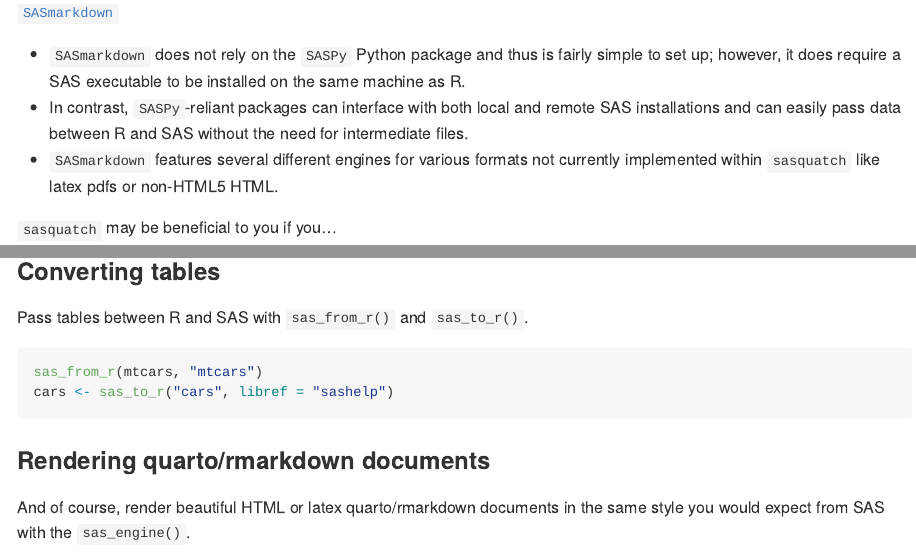
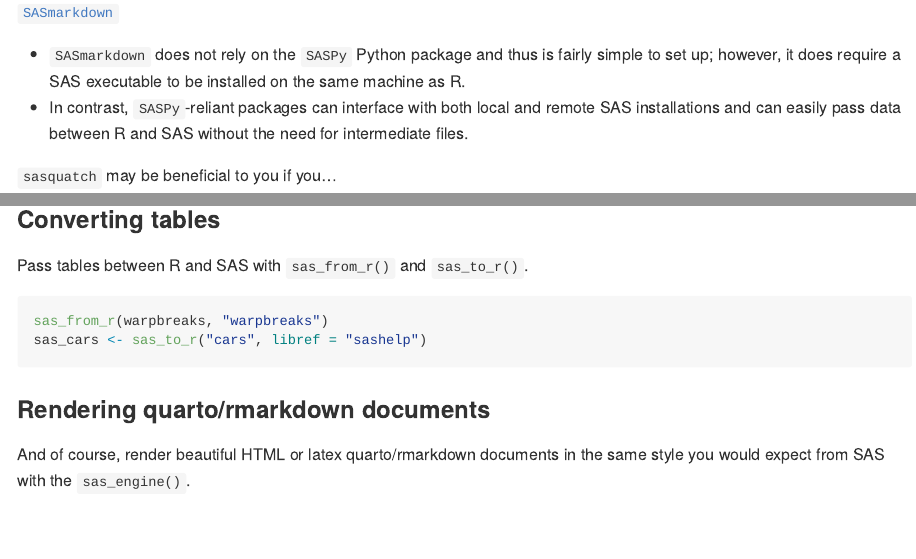
Before and after one commit to ropensci/sasquatch, an R Markdown document (README.Rmd): the page in a window 1100 px wide, from 770 px down, and a second part further down, joined at a grey line. Rendered offline with R 4.5, knitr and Pandoc, with nearby package versions; badge pictures from the web are left out.

Commit message:
Change datasets so no warnings occur and cars isn't overwritten

````diff
--- a/README.Rmd
+++ b/README.Rmd
@@ -60,8 +60,6 @@ the same machine as R.
 * In contrast, `SASPy`-reliant packages can interface with both local and remote
 SAS installations and can easily pass data between R and SAS without the need
 for intermediate files.
-* `SASmarkdown` features several different engines for various formats not
-currently implemented within `sasquatch` like latex pdfs or non-HTML5 HTML.
 
 `sasquatch` may be beneficial to you if you...
 
@@ -170,8 +168,8 @@ If you want to send the SAS output to the viewer, you can utilize the
 Pass tables between R and SAS with `sas_from_r()` and `sas_to_r()`.
 
 ```{r, eval = FALSE}
-sas_from_r(mtcars, "mtcars")
-cars <- sas_to_r("cars", libref = "sashelp")
+sas_from_r(warpbreaks, "warpbreaks")
+sas_cars <- sas_to_r("cars", libref = "sashelp")
 ```
 
 ### Rendering quarto/rmarkdown documents
````
